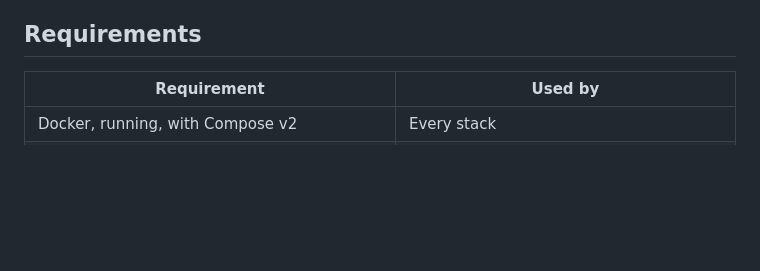
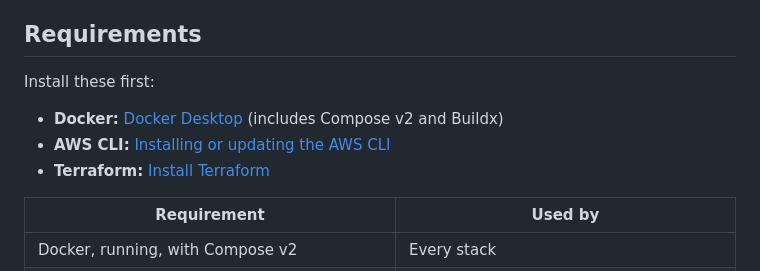
Before and after one commit to raysapida/terraform_demo, a Markdown page: README.md, the part around the change. Rendered like a GitHub page; blank space fills up the shorter version.

Commit message:
Link Docker, AWS CLI, and Terraform install guides in the README

```diff
--- a/README.md
+++ b/README.md
@@ -51,6 +51,12 @@ offline setup. Host tools still need to be installed separately; `make doctor`
 reports missing prerequisites.
 
 ## Requirements
+
+Install these first:
+
+- **Docker:** [Docker Desktop](https://docs.docker.com/desktop/) (includes Compose v2 and Buildx)
+- **AWS CLI:** [Installing or updating the AWS CLI](https://docs.aws.amazon.com/cli/latest/userguide/getting-started-install.html)
+- **Terraform:** [Install Terraform](https://developer.hashicorp.com/terraform/tutorials/aws-get-started/install-cli)
 
 | Requirement | Used by |
 |---|---|
```
